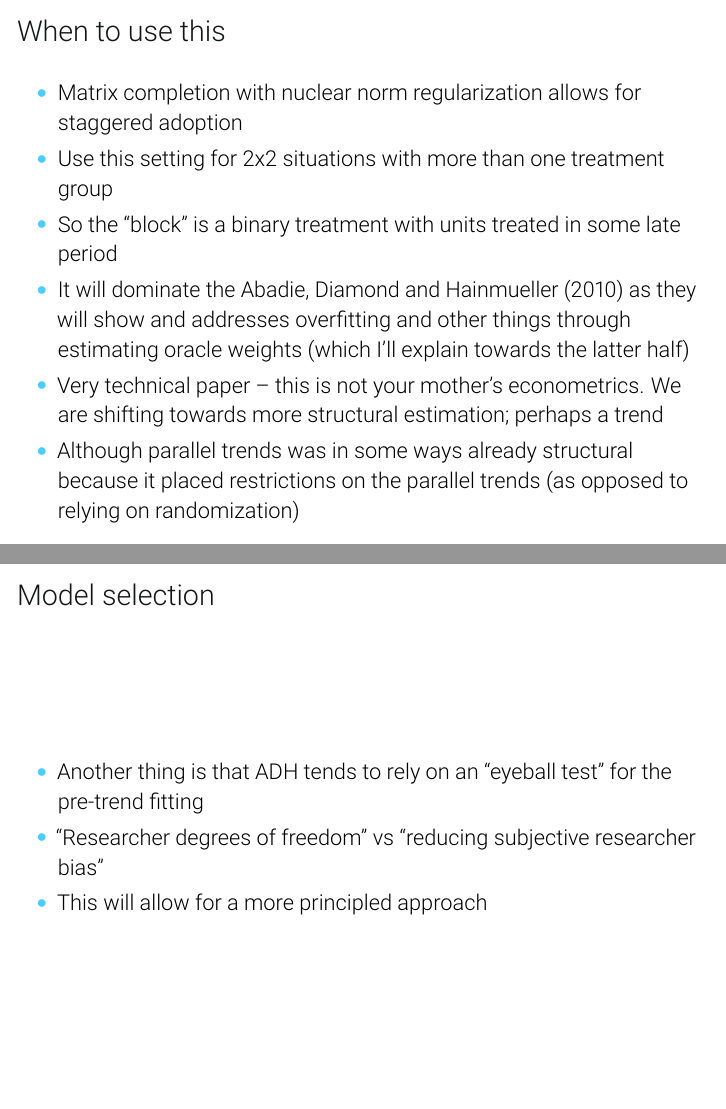
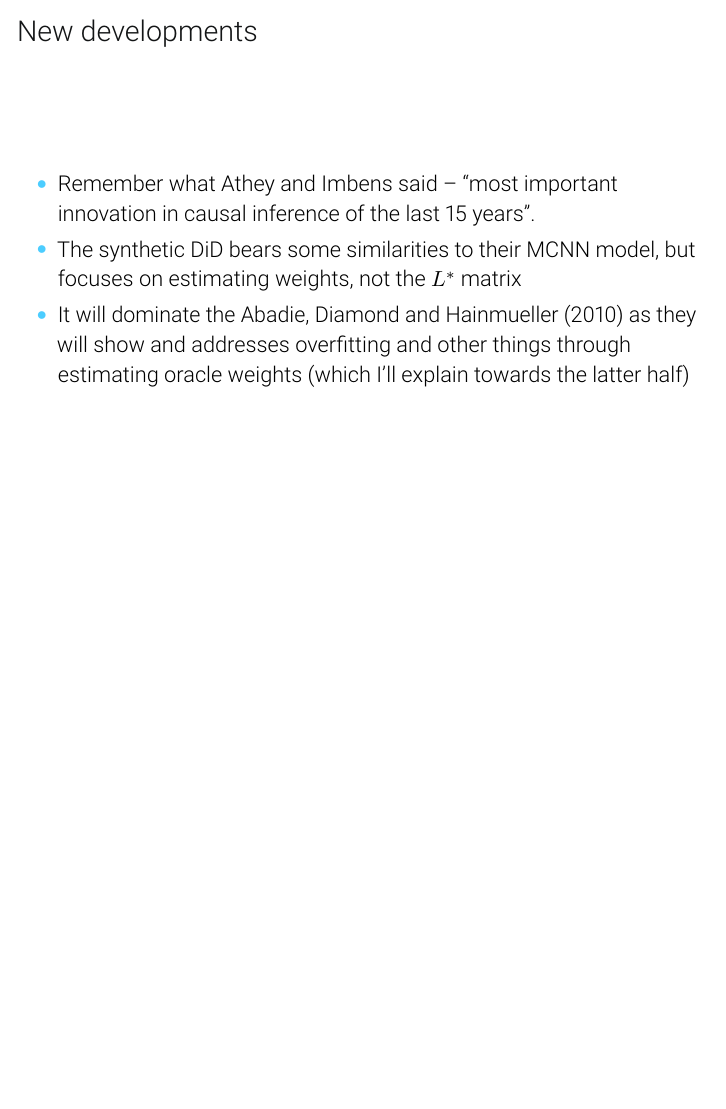
Before and after one commit to Mixtape-Sessions/Causal-Inference-2, LaTeX slides (Slides/Tex/06-Synthetic.tex): pages 107 and 108 of 258 before the commit and page 106 of 257 after it, the two joined at a grey line, the shorter picture padded with empty space. Compiled offline with pdfLaTeX.

Commit message:
changed slides

```diff
--- a/Slides/Tex/06-Synthetic.tex
+++ b/Slides/Tex/06-Synthetic.tex
@@ -1168,3 +1168,4 @@ R: \url{https://github.com/ebenmichael/augsynth}
 \begin{frame}{New developments}
 
 \begin{itemize}
+\item Remember what Athey and Imbens said -- ``most important innovation in causal inference of the last 15 years''.
@@ -1174,30 +1172,12 @@ R: \url{https://github.com/ebenmichael/augsynth}
 \item The synthetic DiD bears some similarities to their MCNN model, but focuses on estimating weights, not the $L^*$ matrix
-\end{itemize}
-
-\end{frame}
-
-\begin{frame}{When to use this}
-
-\begin{itemize}
-\item Matrix completion with nuclear norm regularization allows for staggered adoption
-\item Use this setting for 2x2 situations with more than one treatment group
-\item So the ``block'' is a binary treatment with units treated in some late period
 \item It will dominate the Abadie, Diamond and Hainmueller (2010) as they will show and addresses overfitting and other things through estimating oracle weights (which I'll explain towards the latter half)
-\item Very technical paper -- this is not your mother's econometrics. We are shifting towards more structural estimation; perhaps a trend
-\item Although parallel trends was in some ways already structural because it placed restrictions on the parallel trends (as opposed to relying on randomization)
-\end{itemize}
-
-\end{frame}
-
-\begin{frame}{Model selection}
-
-\begin{itemize}
-\item Another thing is that ADH tends to rely on an ``eyeball test'' for the pre-trend fitting
-\item ``Researcher degrees of freedom'' vs ``reducing subjective researcher bias''
-\item This will allow for a more principled approach
-\end{itemize}
-
-\end{frame}
+\end{itemize}
+
+\end{frame}
+
+
+
+
 
 \begin{frame}{Imperfect fits}
 
```
Also changed, not shown: Slides/Tex/06-Synthetic.tex (16 more changed lines).
